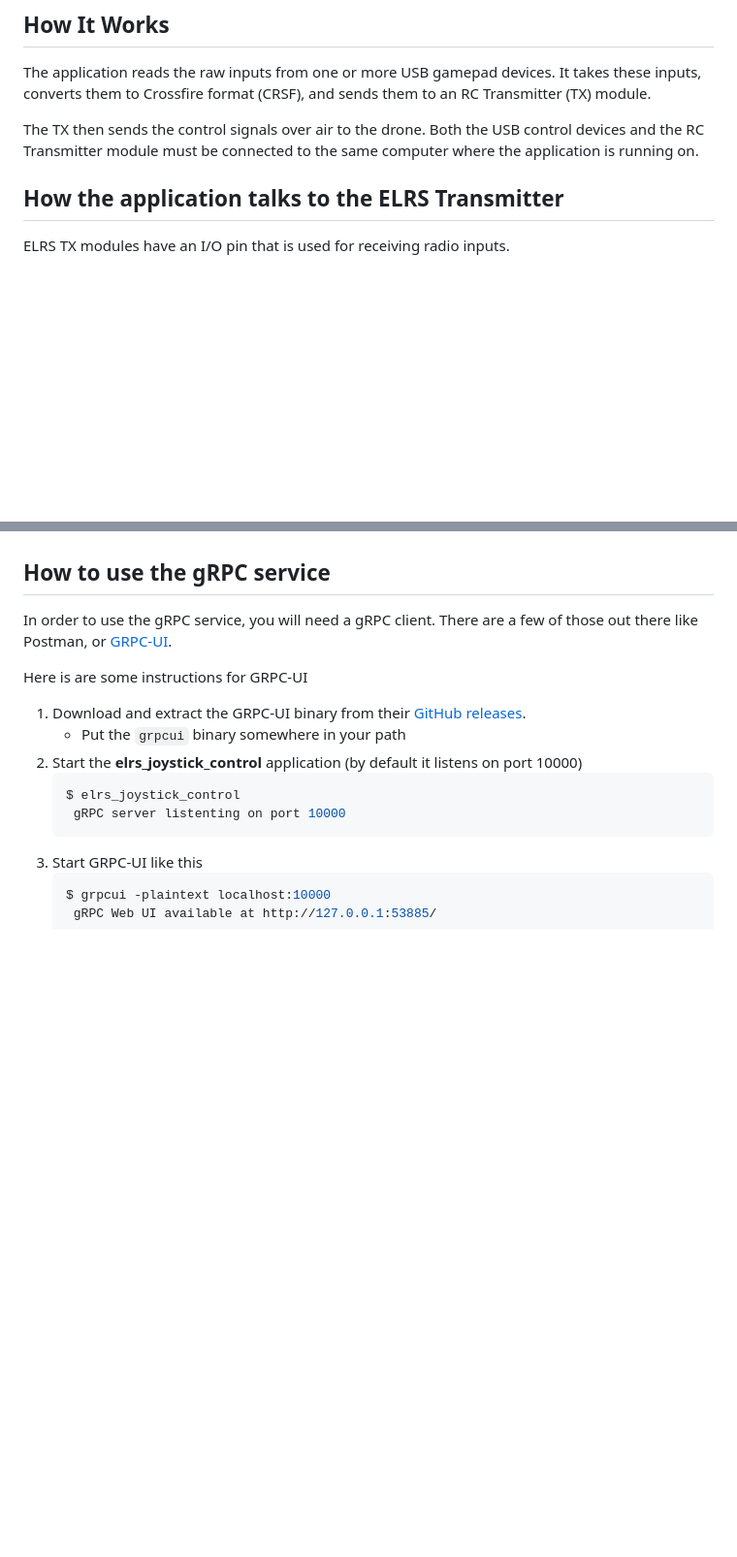
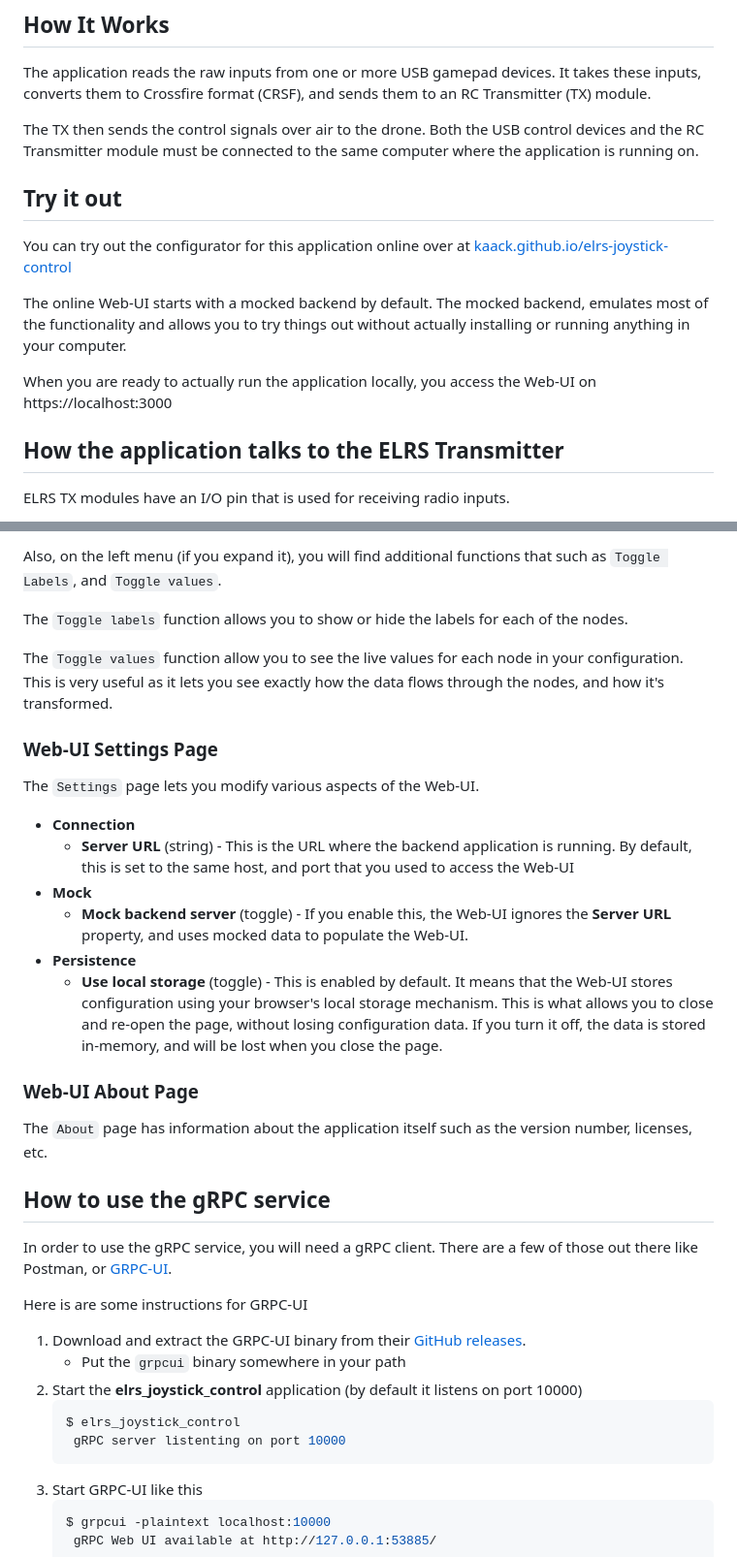
Before and after one commit to kaack/elrs-joystick-control, a Markdown page: README.md, 2 parts joined by grey strips. Shown at 97% size. Rendered like a GitHub page; blank space fills up the shorter version.

```diff
--- a/README.md
+++ b/README.md
@@ -25,6 +25,16 @@ inputs, converts them to Crossfire format (CRSF), and sends them to an RC Transm
 
 The TX then sends the control signals over air to the drone.  Both the USB control devices and the
 RC Transmitter module must be connected to the same computer where the application is running on.
+
+## Try it out
+
+You can try out the configurator for this application online over at [kaack.github.io/elrs-joystick-control](https://kaack.github.io/elrs-joystick-control?mockBackend=true)
+
+The online Web-UI starts with a mocked backend by default. The mocked backend, emulates most of the functionality
+and allows you to try things out without actually installing or running anything in your computer.
+
+When you are ready to actually run the application locally, you access the Web-UI on https://localhost:3000
+
 
 ## How the application talks to the ELRS Transmitter
 
@@ -133,3 +199,26 @@ You can use the gRPC service directly as well, if you want to interact with the
+Also, on the left menu (if you expand it), you will find additional functions that such as `Toggle Labels`, and `Toggle values`.
+
+The `Toggle labels` function allows you to show or hide the labels for each of the nodes.
+
+
+The `Toggle values` function allow you to see the live values for each node in your configuration. This is very useful as it lets you see exactly how the
+data flows through the nodes, and how it's transformed.
+
+### Web-UI Settings Page
+
+The `Settings` page lets you modify various aspects of the Web-UI.
+
+* **Connection**
+    * **Server URL** (string) - This is the URL where the backend application is running. By default, this is set to the same host, and port that you used to access the Web-UI
+* **Mock**
+    * **Mock backend server** (toggle) - If you enable this, the Web-UI ignores the **Server URL** property, and uses mocked data to populate the Web-UI.
+* **Persistence**
+    * **Use local storage** (toggle) - This is enabled by default. It means that the Web-UI stores configuration using your browser's local storage mechanism.
+      This is what allows you to close and re-open the page, without losing configuration data. If you turn it off, the data is stored in-memory, and will be lost when you close the page.
+
+### Web-UI About Page
+
+The `About` page has information about the application itself such as the version number, licenses, etc.
 
 ## How to use the gRPC service
 
```
Also changed, not shown: other parts of README.md (+101 -50 lines).
